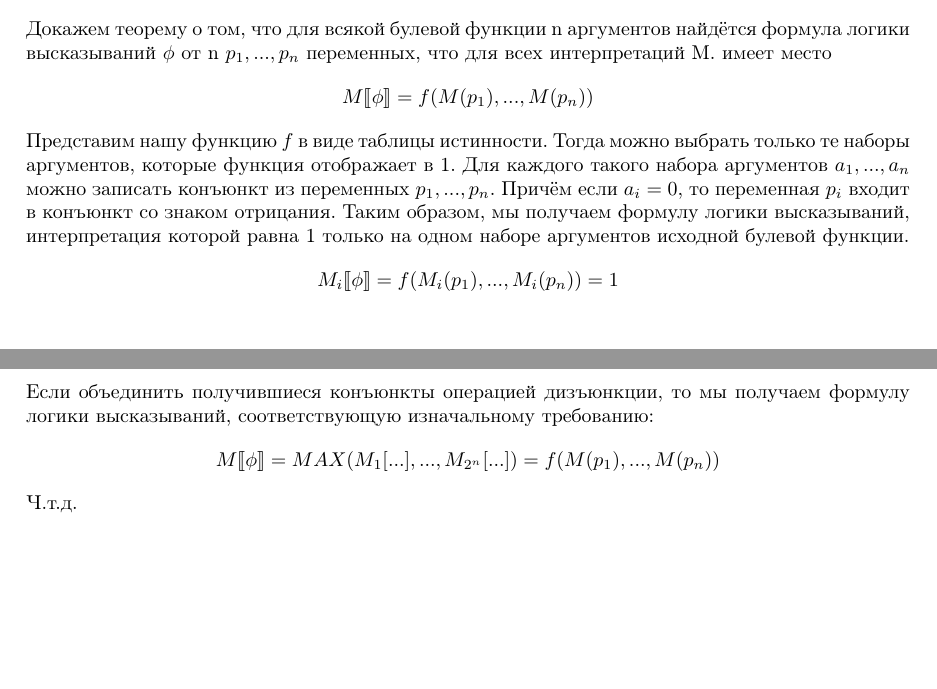
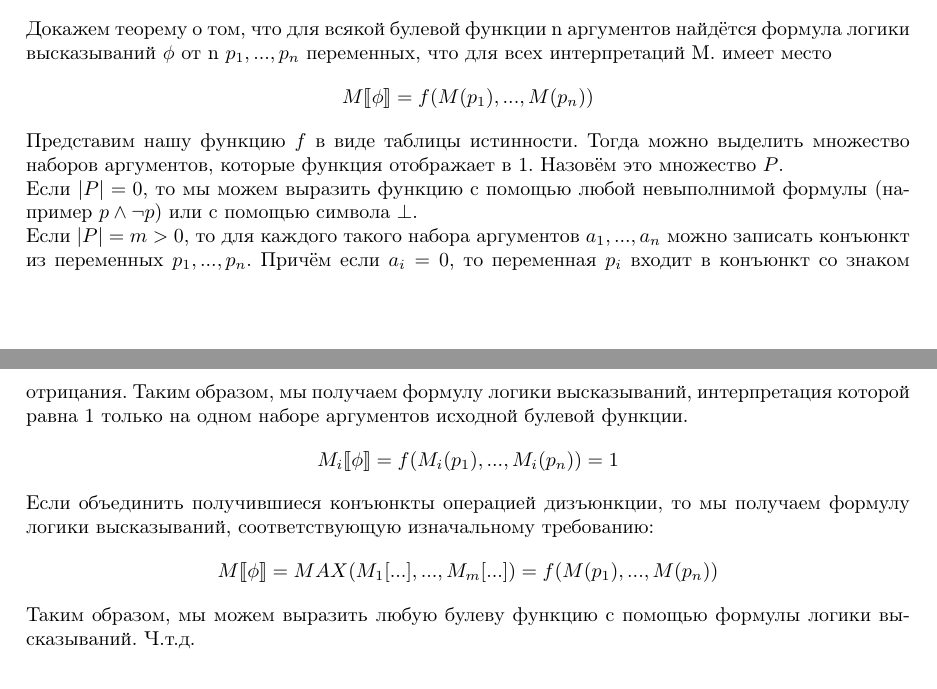
Before and after one commit to m-sedl/ACMLAT, a LaTeX document (HW 1.tex): two parts of pages 2 and 3 of 3 before the commit and two parts of pages 2 and 3 of 4 after it, joined at a grey line, cut so that both start at the same text, the shorter picture padded with empty space. Compiled offline with pdfLaTeX.

Commit message:
Подправил 6-ое задание

```diff
--- a/HW 1.tex
+++ b/HW 1.tex
@@ -189,8 +189,13 @@
 \[M \llbracket \phi \rrbracket = f(M(p_1), ..., M(p_n))\]
 
 Представим нашу функцию \(f\) в виде таблицы истинности.
-Тогда можно выбрать только те наборы аргументов,
-которые функция отображает в 1. Для каждого такого набора аргументов
+Тогда можно выделить множество наборов аргументов,
+которые функция отображает в 1. Назовём это множество \(P\).
+
+Если \(|P| = 0\), то мы можем выразить функцию с помощью
+любой невыполнимой формулы (например \(p \land \neg p\)) или с помощью символа \(\bot\).
+
+Если \(|P| = m > 0\), то для каждого такого набора аргументов
 \(a_1,...,a_n\)
 можно записать конъюнкт из переменных \(p_1,...,p_n\).
 Причём если \(a_i = 0\), то переменная \(p_i\) входит в конъюнкт со знаком отрицания.
@@ -201,9 +206,10 @@
 Если объединить получившиеся конъюнкты операцией дизъюнкции,
 то мы получаем формулу логики высказываний,
 соответствующую изначальному требованию:
-\[M \llbracket \phi \rrbracket = MAX(M_1[...], ..., M_{2^n}[...]) = f(M(p_1), ..., M(p_n))\]
+\[M \llbracket \phi \rrbracket = MAX(M_1[...], ..., M_m[...]) = f(M(p_1), ..., M(p_n))\]
 
-Ч.т.д.
+Таким образом, мы можем выразить любую булеву функцию
+с помощью формулы логики высказываний. Ч.т.д.
 \section*{Задание 7}
 
 \section*{Задание 8}
```
